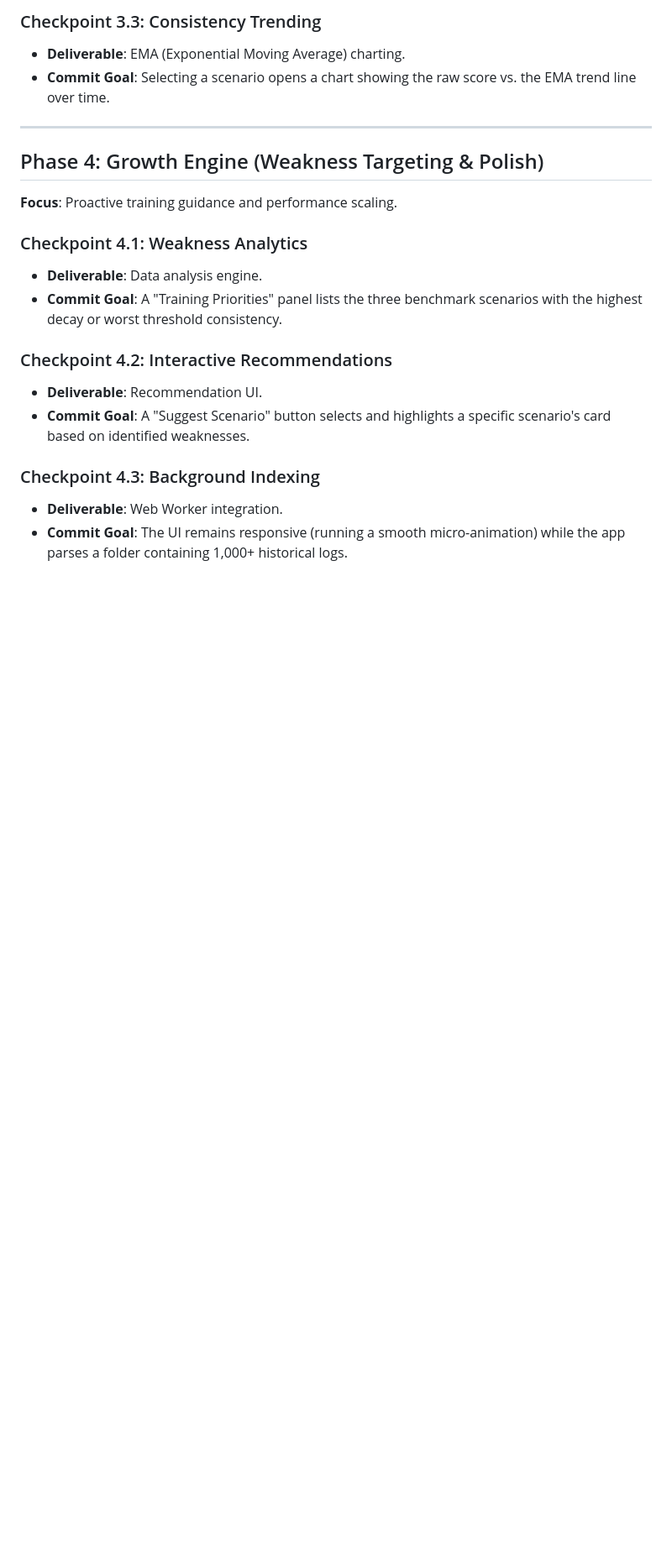
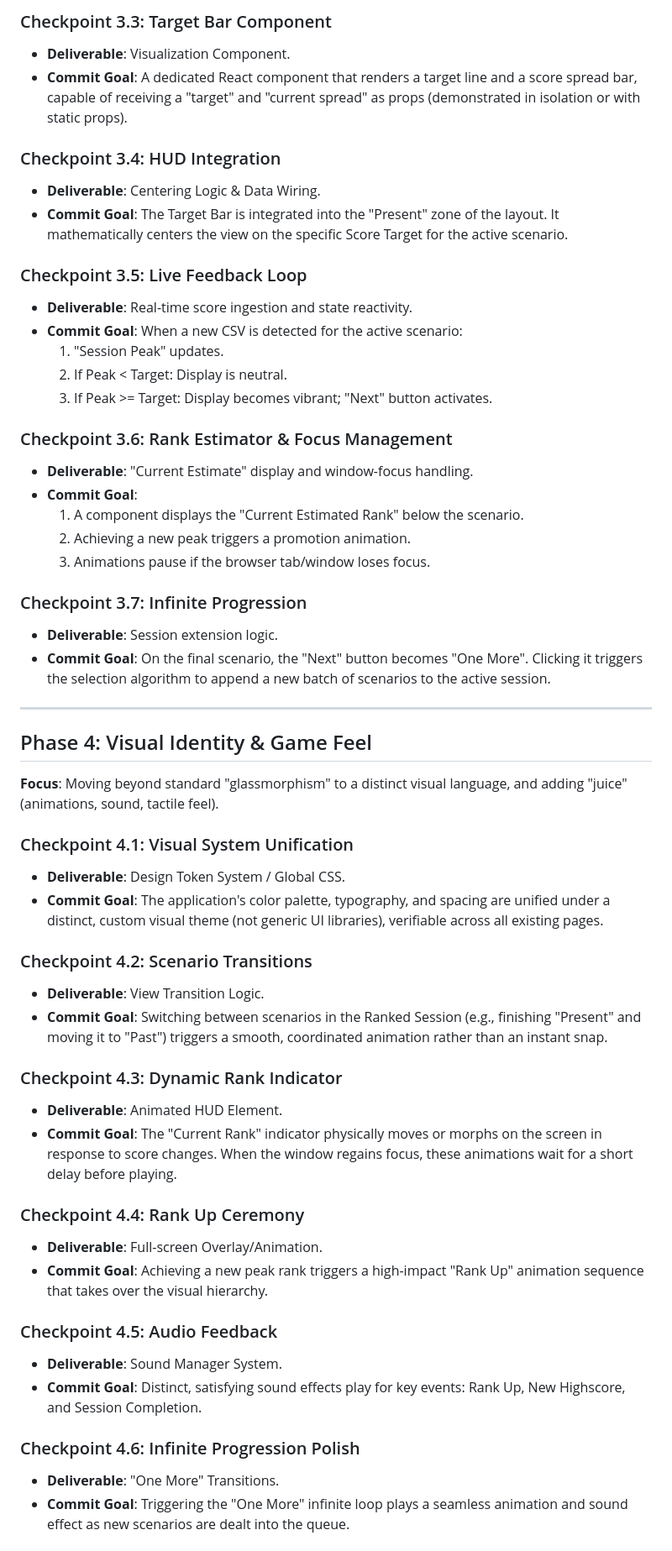
Before and after one commit to H1410101/raw_output, a Markdown page: roadmap/roadmap.md, the part around one of its changes. Shown at 84% size. GitHub-like rendering; blank space fills up the shorter version.

Commit message:
docs: refine roadmap with verifiable checkpoints for phase 2-5

```diff
--- a/roadmap/roadmap.md
+++ b/roadmap/roadmap.md
@@ -63,21 +91,56 @@ This roadmap outlines the development phases for **Raw Output**. Each checkpoint
 
-### Checkpoint 3.3: Consistency Trending
-- **Deliverable**: EMA (Exponential Moving Average) charting.
-- **Commit Goal**: Selecting a scenario opens a chart showing the raw score vs. the EMA trend line over time.
+### Checkpoint 3.3: Target Bar Component
+- **Deliverable**: Visualization Component.
+- **Commit Goal**: A dedicated React component that renders a target line and a score spread bar, capable of receiving a "target" and "current spread" as props (demonstrated in isolation or with static props).
+
+### Checkpoint 3.4: HUD Integration
+- **Deliverable**: Centering Logic & Data Wiring.
+- **Commit Goal**: The Target Bar is integrated into the "Present" zone of the layout. It mathematically centers the view on the specific Score Target for the active scenario.
+
+### Checkpoint 3.5: Live Feedback Loop
+- **Deliverable**: Real-time score ingestion and state reactivity.
+- **Commit Goal**: When a new CSV is detected for the active scenario:
+  1. "Session Peak" updates.
+  2. If Peak < Target: Display is neutral.
+  3. If Peak >= Target: Display becomes vibrant; "Next" button activates.
+
+### Checkpoint 3.6: Rank Estimator & Focus Management
+- **Deliverable**: "Current Estimate" display and window-focus handling.
+- **Commit Goal**:
+  1. A component displays the "Current Estimated Rank" below the scenario.
+  2. Achieving a new peak triggers a promotion animation.
+  3. Animations pause if the browser tab/window loses focus.
+
+### Checkpoint 3.7: Infinite Progression
+- **Deliverable**: Session extension logic.
+- **Commit Goal**: On the final scenario, the "Next" button becomes "One More". Clicking it triggers the selection algorithm to append a new batch of scenarios to the active session.
 
 ---
 
-## Phase 4: Growth Engine (Weakness Targeting & Polish)
-**Focus**: Proactive training guidance and performance scaling.
+## Phase 4: Visual Identity & Game Feel
+**Focus**: Moving beyond standard "glassmorphism" to a distinct visual language, and adding "juice" (animations, sound, tactile feel).
 
-### Checkpoint 4.1: Weakness Analytics
-- **Deliverable**: Data analysis engine.
-- **Commit Goal**: A "Training Priorities" panel lists the three benchmark scenarios with the highest decay or worst threshold consistency.
+### Checkpoint 4.1: Visual System Unification
+- **Deliverable**: Design Token System / Global CSS.
+- **Commit Goal**: The application's color palette, typography, and spacing are unified under a distinct, custom visual theme (not generic UI libraries), verifiable across all existing pages.
 
-### Checkpoint 4.2: Interactive Recommendations
-- **Deliverable**: Recommendation UI.
-- **Commit Goal**: A "Suggest Scenario" button selects and highlights a specific scenario's card based on identified weaknesses.
+### Checkpoint 4.2: Scenario Transitions
+- **Deliverable**: View Transition Logic.
+- **Commit Goal**: Switching between scenarios in the Ranked Session (e.g., finishing "Present" and moving it to "Past") triggers a smooth, coordinated animation rather than an instant snap.
 
-### Checkpoint 4.3: Background Indexing
-- **Deliverable**: Web Worker integration.
-- **Commit Goal**: The UI remains responsive (running a smooth micro-animation) while the app parses a folder containing 1,000+ historical logs.
+### Checkpoint 4.3: Dynamic Rank Indicator
+- **Deliverable**: Animated HUD Element.
+- **Commit Goal**: The "Current Rank" indicator physically moves or morphs on the screen in response to score changes. When the window regains focus, these animations wait for a short delay before playing.
+
+### Checkpoint 4.4: Rank Up Ceremony
+- **Deliverable**: Full-screen Overlay/Animation.
+- **Commit Goal**: Achieving a new peak rank triggers a high-impact "Rank Up" animation sequence that takes over the visual hierarchy.
+
+### Checkpoint 4.5: Audio Feedback
+- **Deliverable**: Sound Manager System.
+- **Commit Goal**: Distinct, satisfying sound effects play for key events: Rank Up, New Highscore, and Session Completion.
+
+### Checkpoint 4.6: Infinite Progression Polish
+- **Deliverable**: "One More" Transitions.
+- **Commit Goal**: Triggering the "One More" infinite loop plays a seamless animation and sound effect as new scenarios are dealt into the queue.
+
```
Also changed, not shown: other parts of roadmap/roadmap.md (+64 -16 lines).
